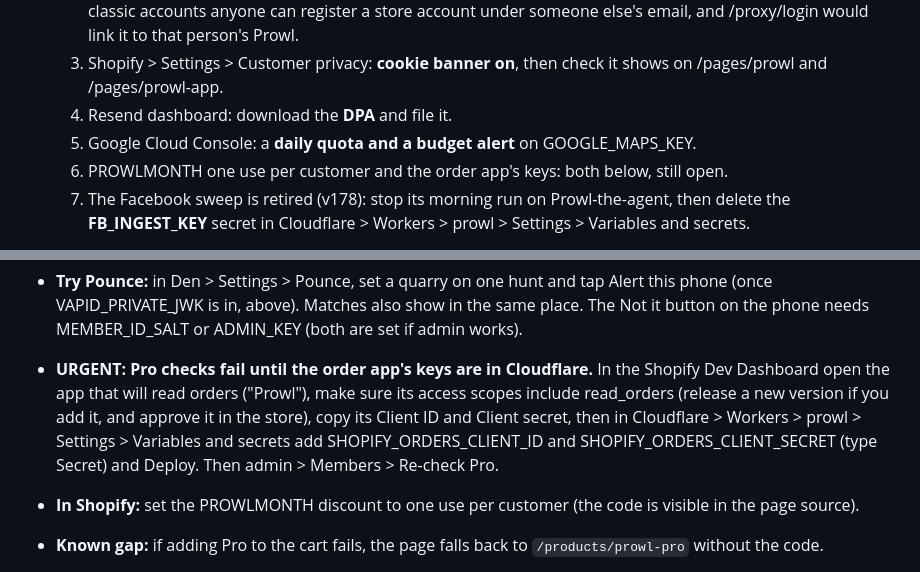
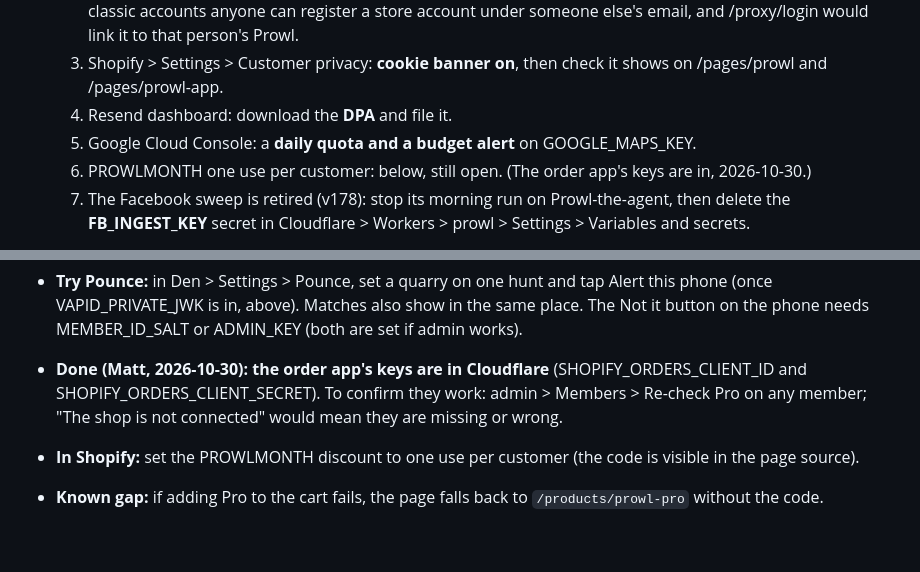
Before and after one commit to thebluecloudy/prowl, a Markdown page: docs/STATUS.md, 2 parts joined by grey strips. GitHub-like rendering; blank space fills up the shorter version.

Commit message:
docs: the order app's keys are in Cloudflare (Matt, 2026-10-30)
Co-Authored-By: Claude Opus 5.5 <noreply@anthropic.com>
Claude-Session: https://claude.ai/code/session_01MJ8yuwc7EQPZ3P7B4vJKMH

```diff
--- a/docs/STATUS.md
+++ b/docs/STATUS.md
@@ -1698,7 +1698,7 @@ The ranked ideas and the order Matt chose are in `docs/priority-matrix.md`: Poun
      /pages/prowl-app.
   4. Resend dashboard: download the **DPA** and file it.
   5. Google Cloud Console: a **daily quota and a budget alert** on GOOGLE_MAPS_KEY.
-  6. PROWLMONTH one use per customer and the order app's keys: both below, still open.
+  6. PROWLMONTH one use per customer: below, still open. (The order app's keys are in, 2026-10-30.)
   7. The Facebook sweep is retired (v178): stop its morning run on Prowl-the-agent, then delete the **FB_INGEST_KEY**
      secret in Cloudflare > Workers > prowl > Settings > Variables and secrets.
 
@@ -1730,11 +1730,9 @@ The ranked ideas and the order Matt chose are in `docs/priority-matrix.md`: Poun
   VAPID_PRIVATE_JWK is in, above). Matches also show in the same place. The Not it button on the phone needs
   MEMBER_ID_SALT or ADMIN_KEY (both are set if admin works).
 
-- **URGENT: Pro checks fail until the order app's keys are in Cloudflare.** In the Shopify Dev Dashboard open the app
-  that will read orders ("Prowl"), make sure its access scopes include read_orders (release a new version if you add
-  it, and approve it in the store), copy its Client ID and Client secret, then in Cloudflare > Workers > prowl >
-  Settings > Variables and secrets add SHOPIFY_ORDERS_CLIENT_ID and SHOPIFY_ORDERS_CLIENT_SECRET (type Secret) and
-  Deploy. Then admin > Members > Re-check Pro.
+- **Done (Matt, 2026-10-30): the order app's keys are in Cloudflare** (SHOPIFY_ORDERS_CLIENT_ID and
+  SHOPIFY_ORDERS_CLIENT_SECRET). To confirm they work: admin > Members > Re-check Pro on any member; "The shop is not
+  connected" would mean they are missing or wrong.
 - **In Shopify:** set the PROWLMONTH discount to one use per customer (the code is visible in the page source).
 - **Known gap:** if adding Pro to the cart fails, the page falls back to `/products/prowl-pro` without the code.
 - **Next:** check Den > Settings shows the free month and that the welcome email came.
```
